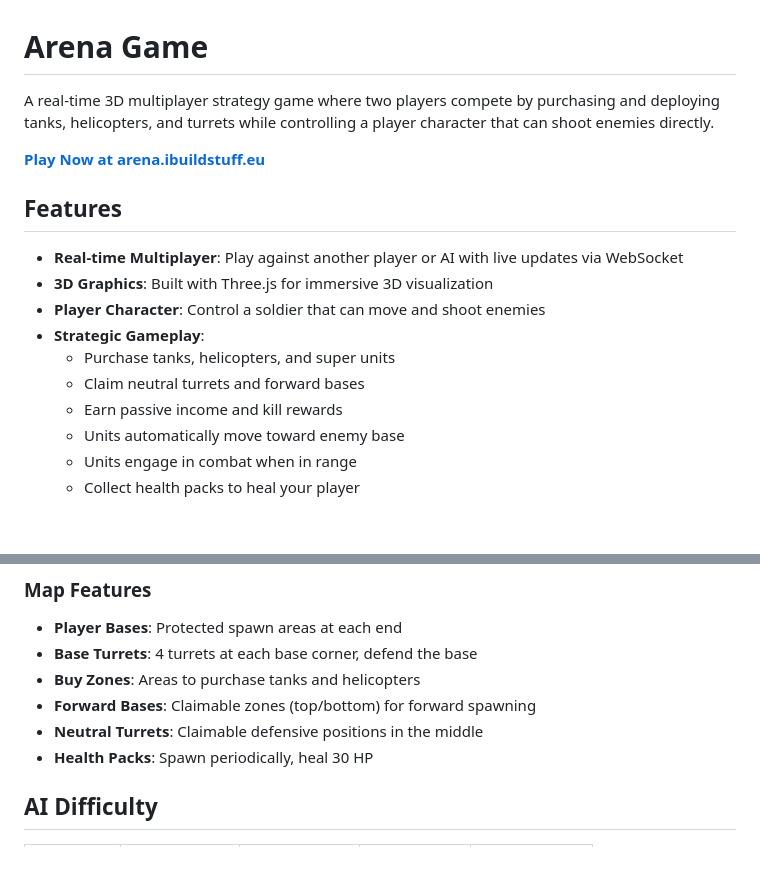
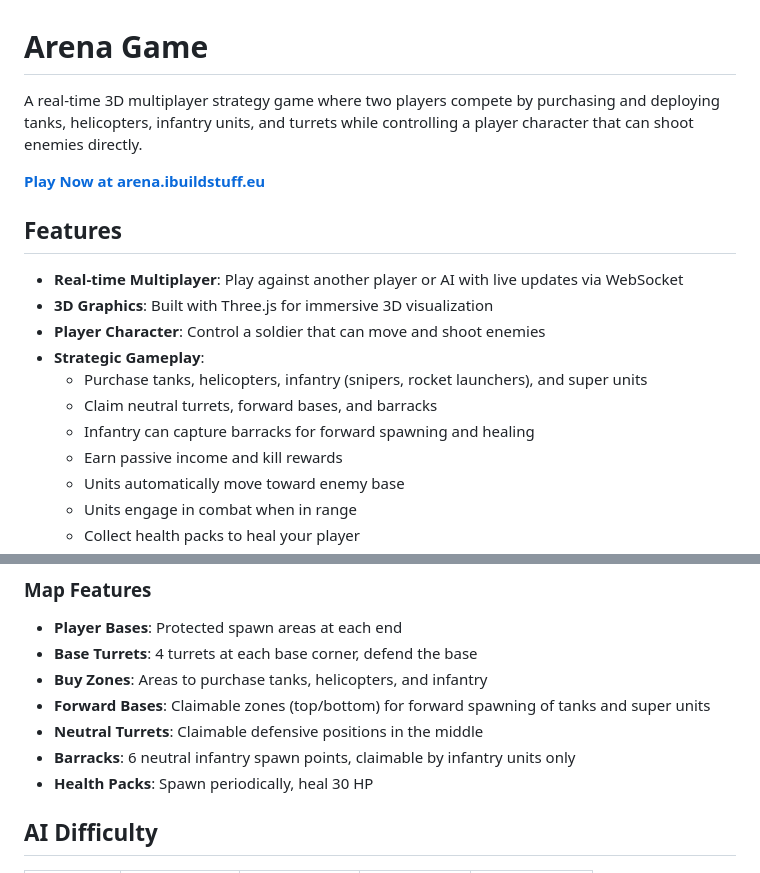
Before and after one commit to tombuildsstuff/web-arena-game, a Markdown page: README.md, 2 parts joined by grey strips. Drawn GitHub-style; blank space fills up the shorter version.

```diff
--- a/README.md
+++ b/README.md
@@ -1,6 +1,6 @@
 # Arena Game
 
-A real-time 3D multiplayer strategy game where two players compete by purchasing and deploying tanks, helicopters, and turrets while controlling a player character that can shoot enemies directly.
+A real-time 3D multiplayer strategy game where two players compete by purchasing and deploying tanks, helicopters, infantry units, and turrets while controlling a player character that can shoot enemies directly.
 
 **[Play Now at arena.ibuildstuff.eu](https://arena.ibuildstuff.eu)**
 
@@ -10,8 +10,9 @@ A real-time 3D multiplayer strategy game where two players compete by purchasing
 - **3D Graphics**: Built with Three.js for immersive 3D visualization
 - **Player Character**: Control a soldier that can move and shoot enemies
 - **Strategic Gameplay**:
-  - Purchase tanks, helicopters, and super units
-  - Claim neutral turrets and forward bases
+  - Purchase tanks, helicopters, infantry (snipers, rocket launchers), and super units
+  - Claim neutral turrets, forward bases, and barracks
+  - Infantry can capture barracks for forward spawning and healing
   - Earn passive income and kill rewards
   - Units automatically move toward enemy base
   - Units engage in combat when in range
@@ -188,9 +201,10 @@ Then open browser at `http://localhost:5173`
 ### Map Features
 - **Player Bases**: Protected spawn areas at each end
 - **Base Turrets**: 4 turrets at each base corner, defend the base
-- **Buy Zones**: Areas to purchase tanks and helicopters
-- **Forward Bases**: Claimable zones (top/bottom) for forward spawning
+- **Buy Zones**: Areas to purchase tanks, helicopters, and infantry
+- **Forward Bases**: Claimable zones (top/bottom) for forward spawning of tanks and super units
 - **Neutral Turrets**: Claimable defensive positions in the middle
+- **Barracks**: 6 neutral infantry spawn points, claimable by infantry units only
 - **Health Packs**: Spawn periodically, heal 30 HP
 
 ## AI Difficulty
```
Also changed, not shown: other parts of README.md (+16 -4 lines), CLAUDE.md (+10 -2 lines).
